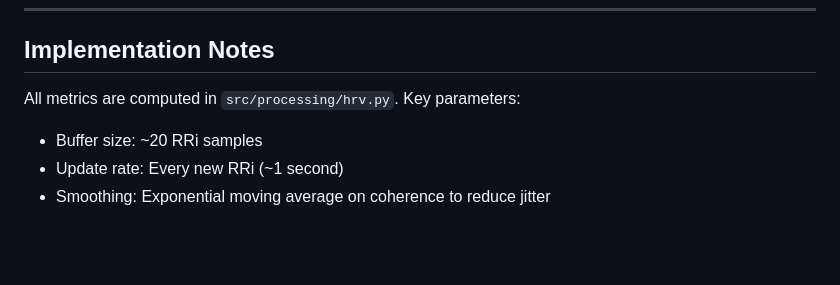
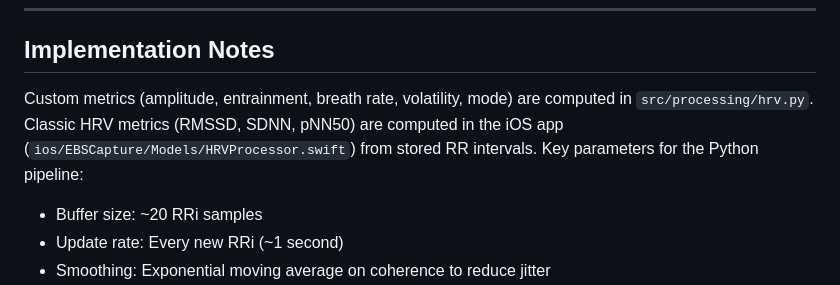
Before and after one commit to m3data/earthian-biosense, a Markdown page: docs/metrics.md, the part around the change. Rendered like a GitHub page; blank space fills up the shorter version.

Commit message:
fix(P2-E): correct docs/metrics.md false claim about metric locations
Python computes custom metrics (amplitude, entrainment, breath rate,
volatility, mode). Classic HRV (RMSSD, SDNN, pNN50) is computed in
the iOS app, not in hrv.py as previously stated.

Co-Authored-By: Claude Opus 4.6 <noreply@anthropic.com>

```diff
--- a/docs/metrics.md
+++ b/docs/metrics.md
@@ -252,7 +252,7 @@ The metrics are not independent. Key relationships:
 
 ## Implementation Notes
 
-All metrics are computed in `src/processing/hrv.py`. Key parameters:
+Custom metrics (amplitude, entrainment, breath rate, volatility, mode) are computed in `src/processing/hrv.py`. Classic HRV metrics (RMSSD, SDNN, pNN50) are computed in the iOS app (`ios/EBSCapture/Models/HRVProcessor.swift`) from stored RR intervals. Key parameters for the Python pipeline:
 
 - Buffer size: ~20 RRi samples
 - Update rate: Every new RRi (~1 second)
```
